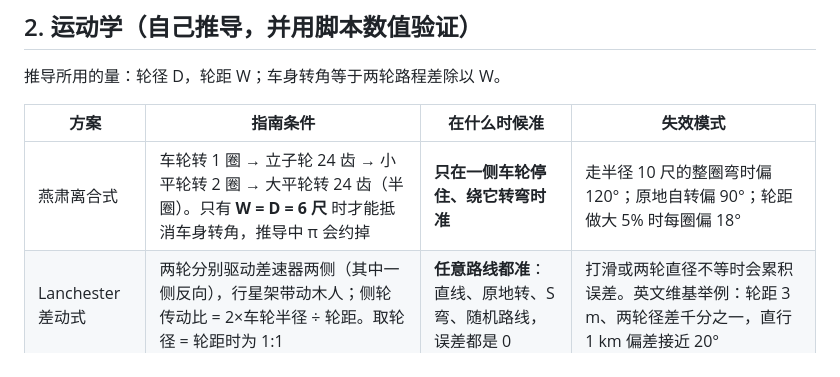
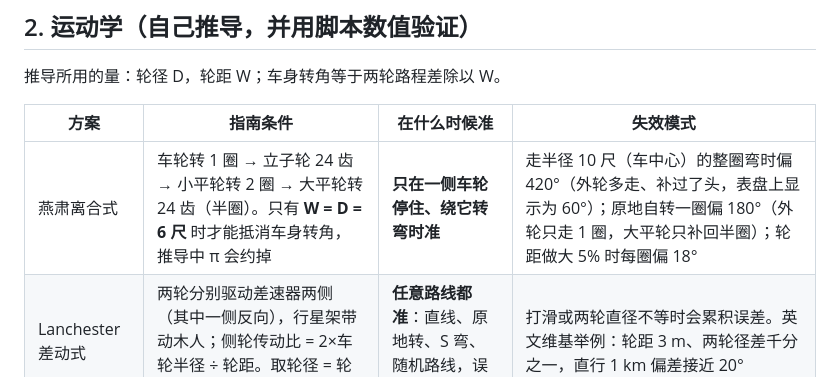
Before and after one commit to hoveychen/zhinanche, a Markdown page: research/REPORT.md, the part around the change. Drawn GitHub-style.

Commit message:
research: correct Song-type error figures (spin 180°, r=10 circle 420°) to match the derivation and sim

```diff
--- a/research/REPORT.md
+++ b/research/REPORT.md
@@ -51,7 +51,7 @@
 
 | 方案 | 指南条件 | 在什么时候准 | 失效模式 |
 |---|---|---|---|
-| 燕肃离合式 | 车轮转 1 圈 → 立子轮 24 齿 → 小平轮转 2 圈 → 大平轮转 24 齿（半圈）。只有 **W = D = 6 尺** 时才能抵消车身转角，推导中 π 会约掉 | **只在一侧车轮停住、绕它转弯时准** | 走半径 10 尺的整圈弯时偏 120°；原地自转偏 90°；轮距做大 5% 时每圈偏 18° |
+| 燕肃离合式 | 车轮转 1 圈 → 立子轮 24 齿 → 小平轮转 2 圈 → 大平轮转 24 齿（半圈）。只有 **W = D = 6 尺** 时才能抵消车身转角，推导中 π 会约掉 | **只在一侧车轮停住、绕它转弯时准** | 走半径 10 尺（车中心）的整圈弯时偏 420°（外轮多走、补过了头，表盘上显示为 60°）；原地自转一圈偏 180°（外轮只走 1 圈，大平轮只补回半圈）；轮距做大 5% 时每圈偏 18° |
 | Lanchester 差动式 | 两轮分别驱动差速器两侧（其中一侧反向），行星架带动木人；侧轮传动比 = 2×车轮半径 ÷ 轮距。取轮径 = 轮距时为 1:1 | **任意路线都准**：直线、原地转、S 弯、随机路线，误差都是 0 | 打滑或两轮直径不等时会累积误差。英文维基举例：轮距 3 m、两轮径差千分之一，直行 1 km 偏差接近 20° |
 
 - **推断**：两种方案在设计上都选择了「轮径 = 轮距」。这样宋史的齿数比正好成立，差动式也可以用 1:1 的侧轮传动。
```
